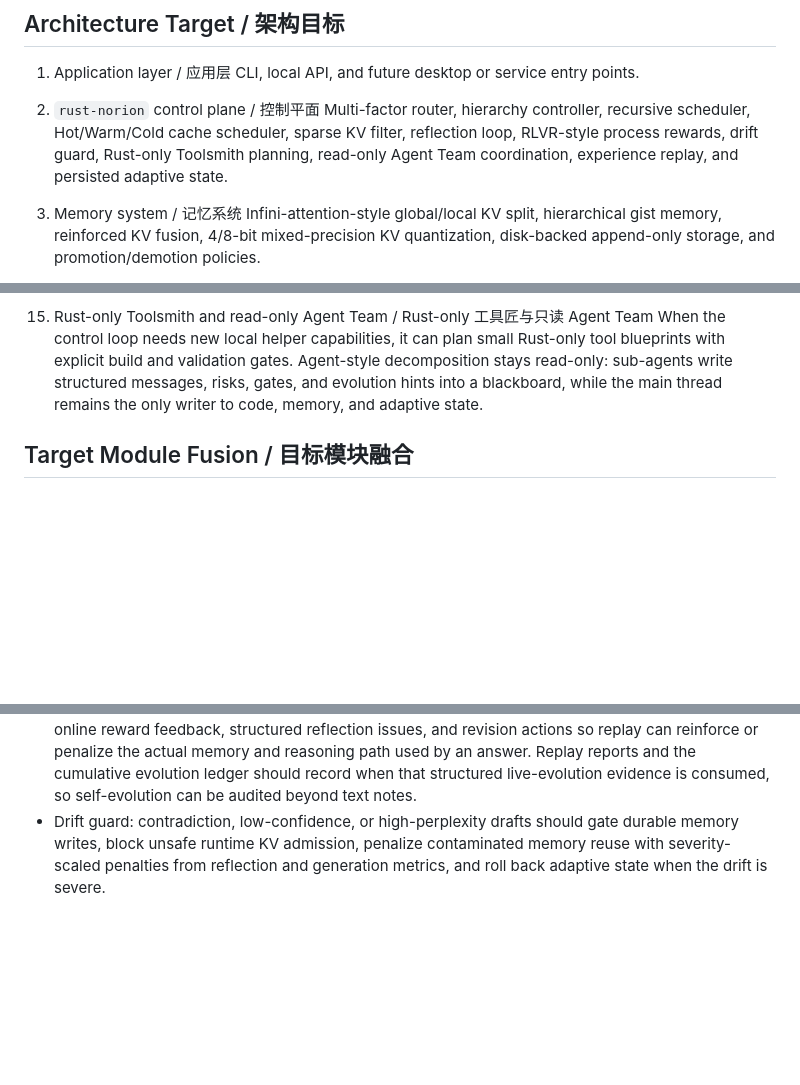
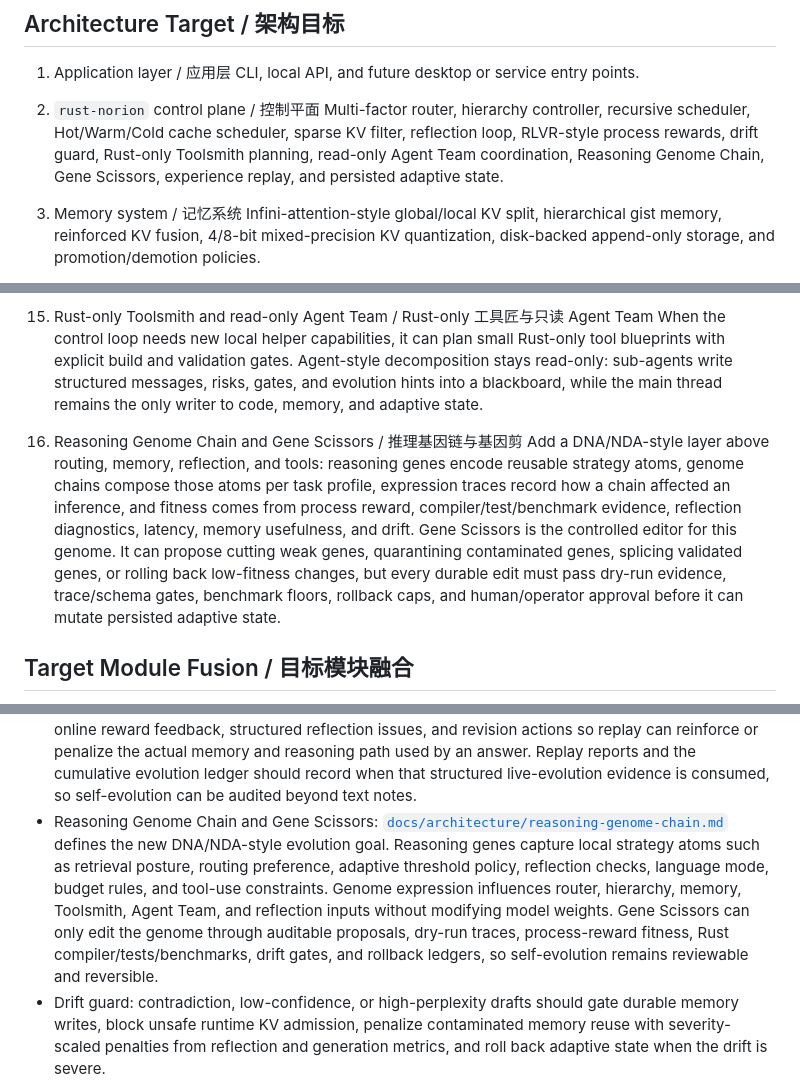
Before and after one commit to yanghao1143/rust-norion, a Markdown page: ROADMAP.md, 3 parts joined by grey strips. GitHub-like rendering; blank space fills up the shorter version.

```diff
--- a/ROADMAP.md
+++ b/ROADMAP.md
@@ -80,7 +80,8 @@ The north star is now explicitly scoped around five core requirements:
    Multi-factor router, hierarchy controller, recursive scheduler,
    Hot/Warm/Cold cache scheduler, sparse KV filter, reflection loop, RLVR-style
    process rewards, drift guard, Rust-only Toolsmith planning, read-only Agent
-   Team coordination, experience replay, and persisted adaptive state.
+   Team coordination, Reasoning Genome Chain, Gene Scissors, experience replay,
+   and persisted adaptive state.
 
 3. Memory system / 记忆系统
    Infini-attention-style global/local KV split, hierarchical gist memory,
@@ -215,6 +216,18 @@ The north star is now explicitly scoped around five core requirements:
     messages, risks, gates, and evolution hints into a blackboard, while the
     main thread remains the only writer to code, memory, and adaptive state.
 
+16. Reasoning Genome Chain and Gene Scissors / 推理基因链与基因剪
+    Add a DNA/NDA-style layer above routing, memory, reflection, and tools:
+    reasoning genes encode reusable strategy atoms, genome chains compose those
+    atoms per task profile, expression traces record how a chain affected an
+    inference, and fitness comes from process reward, compiler/test/benchmark
+    evidence, reflection diagnostics, latency, memory usefulness, and drift.
+    Gene Scissors is the controlled editor for this genome. It can propose
+    cutting weak genes, quarantining contaminated genes, splicing validated
+    genes, or rolling back low-fitness changes, but every durable edit must
+    pass dry-run evidence, trace/schema gates, benchmark floors, rollback caps,
+    and human/operator approval before it can mutate persisted adaptive state.
+
 ## Target Module Fusion / 目标模块融合
 
 The following algorithmic ideas are merged into the project goal as owned local
@@ -262,6 +275,16 @@ modules, not external product dependencies:
   reports and the cumulative evolution ledger should record when that
   structured live-evolution evidence is consumed, so self-evolution can be
   audited beyond text notes.
+- Reasoning Genome Chain and Gene Scissors:
+  [`docs/architecture/reasoning-genome-chain.md`](docs/architecture/reasoning-genome-chain.md)
+  defines the new DNA/NDA-style evolution goal. Reasoning genes capture local
+  strategy atoms such as retrieval posture, routing preference, adaptive
+  threshold policy, reflection checks, language mode, budget rules, and
+  tool-use constraints. Genome expression influences router, hierarchy, memory,
+  Toolsmith, Agent Team, and reflection inputs without modifying model weights.
+  Gene Scissors can only edit the genome through auditable proposals, dry-run
+  traces, process-reward fitness, Rust compiler/tests/benchmarks, drift gates,
+  and rollback ledgers, so self-evolution remains reviewable and reversible.
 - Drift guard:
   contradiction, low-confidence, or high-perplexity drafts should gate durable
   memory writes, block unsafe runtime KV admission, penalize contaminated
```
Also changed, not shown: README.md (+17 -0 lines), docs/architecture/reasoning-genome-chain.md (added, +126 -0 lines).
